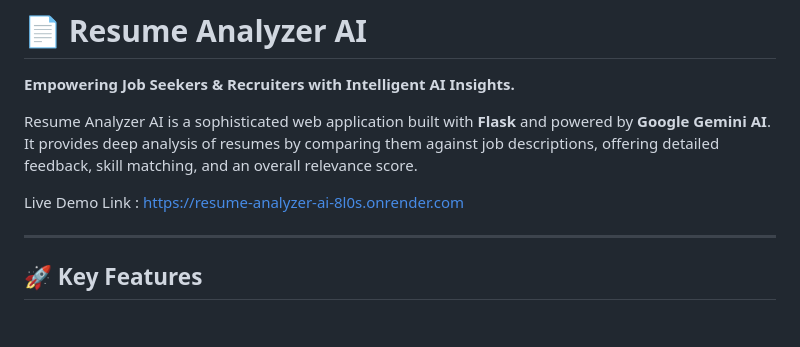
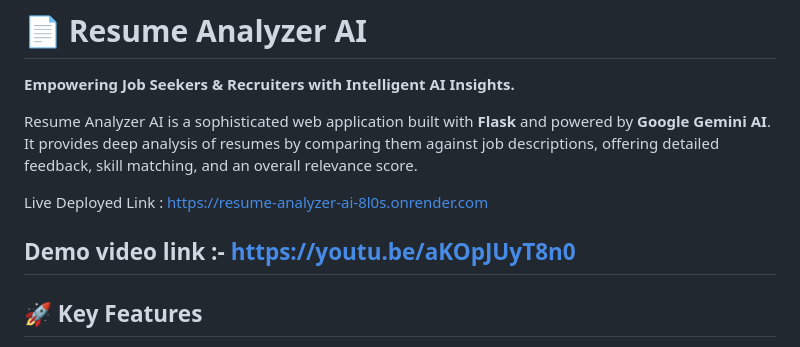
Before and after one commit to JohnSamuel85/RESUME_ANALYZER_AI, a Markdown page: README.md, the part around the change. Drawn GitHub-style; blank space fills up the shorter version.

Commit message:
Revise links and add demo video in README
Updated links in README for clarity and added demo video.

```diff
--- a/README.md
+++ b/README.md
@@ -4,8 +4,9 @@
 
 Resume Analyzer AI is a sophisticated web application built with **Flask** and powered by **Google Gemini AI**. It provides deep analysis of resumes by comparing them against job descriptions, offering detailed feedback, skill matching, and an overall relevance score.
 
-Live Demo Link : https://resume-analyzer-ai-8l0s.onrender.com
+Live Deployed Link : https://resume-analyzer-ai-8l0s.onrender.com
 
+Demo video link :- https://youtu.be/aKOpJUyT8n0
 ---
 
 ## 🚀 Key Features
```
